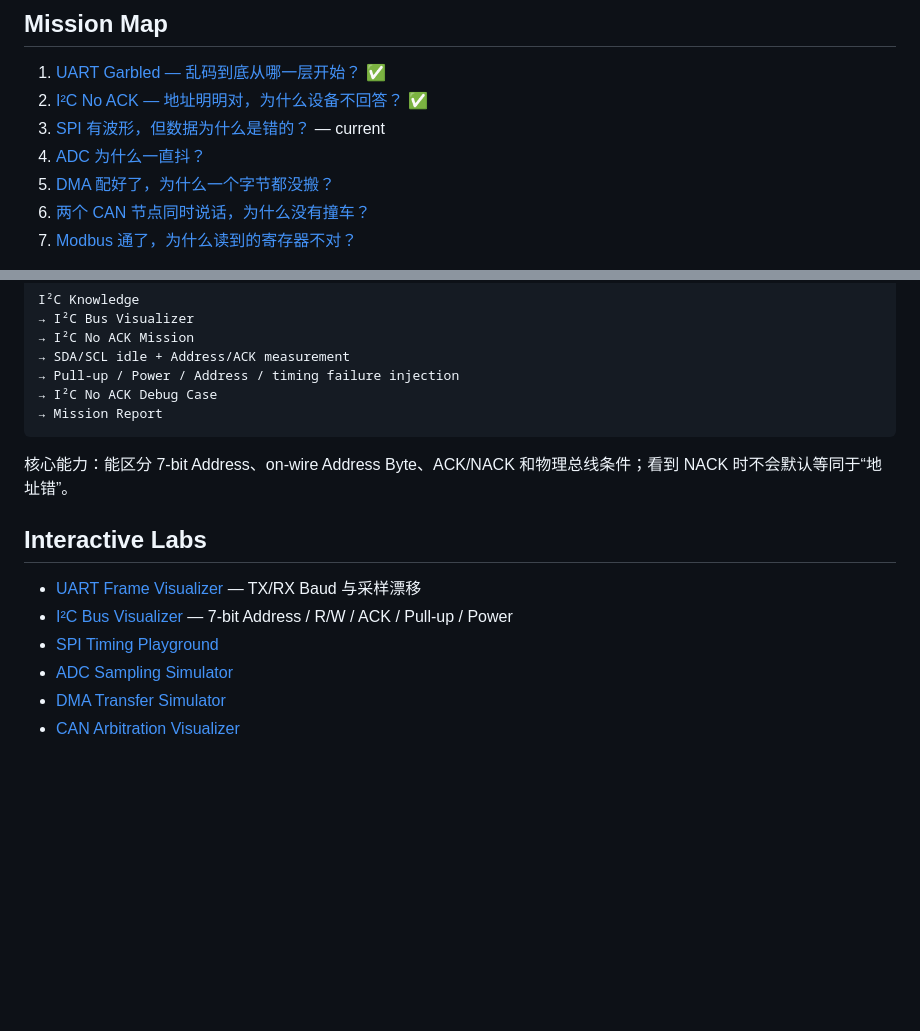
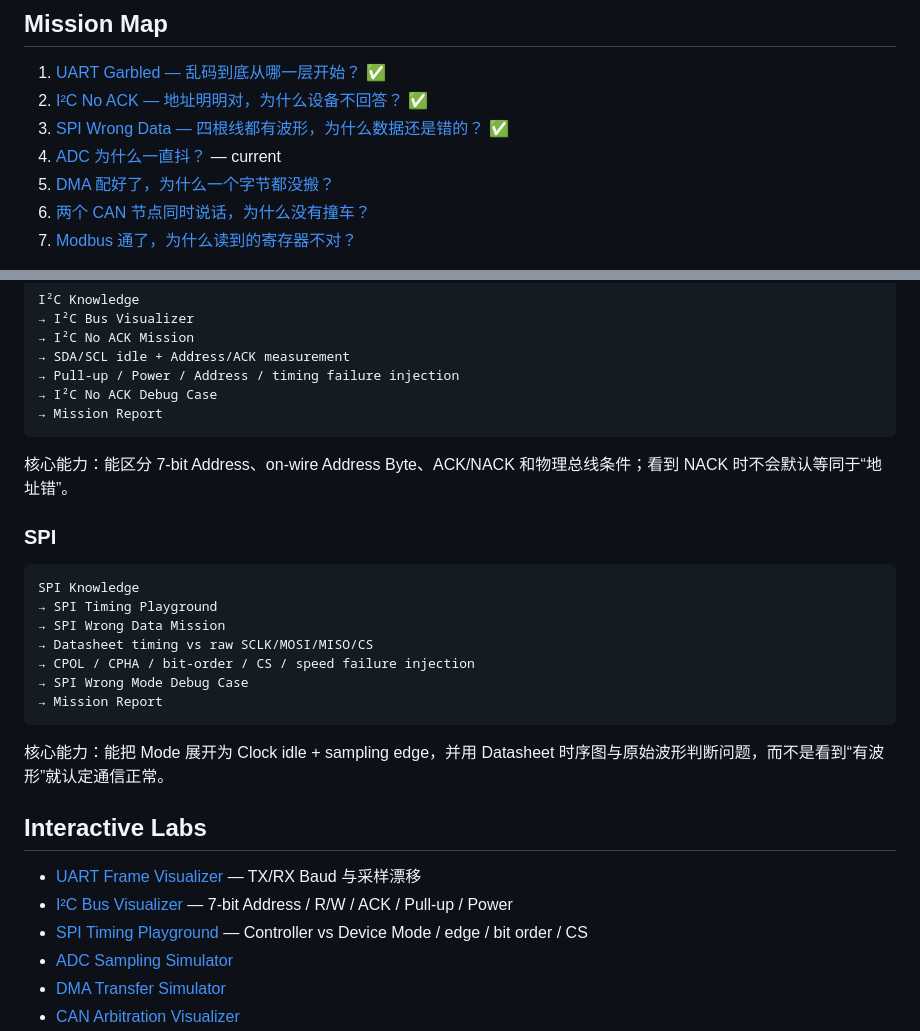
Before and after one commit to 2740219773/Road-to--embedded, a Markdown page: 02-Learning-Path/Stage-03-Peripheral-Engineer/README.md, 2 parts joined by grey strips. GitHub-like rendering; blank space fills up the shorter version.

Commit message:
V2.3 Phase B: mark SPI loop formalized

````diff
--- a/02-Learning-Path/Stage-03-Peripheral-Engineer/README.md
+++ b/02-Learning-Path/Stage-03-Peripheral-Engineer/README.md
@@ -53,8 +53,8 @@ Application / Data
 
 1. [UART Garbled — 乱码到底从哪一层开始？](../../04-Missions/Stage-03-Peripherals/01-UART-Garbled/Mission.md) ✅
 2. [I²C No ACK — 地址明明对，为什么设备不回答？](../../04-Missions/Stage-03-Peripherals/02-I2C-No-ACK/Mission.md) ✅
-3. [SPI 有波形，但数据为什么是错的？](../../04-Missions/Stage-03-Peripherals/03-SPI-Wrong-Data/Mission.md) — current
-4. [ADC 为什么一直抖？](../../04-Missions/Stage-03-Peripherals/04-ADC-Jitter/Mission.md)
+3. [SPI Wrong Data — 四根线都有波形，为什么数据还是错的？](../../04-Missions/Stage-03-Peripherals/03-SPI-Wrong-Data/Mission.md) ✅
+4. [ADC 为什么一直抖？](../../04-Missions/Stage-03-Peripherals/04-ADC-Jitter/Mission.md) — current
 5. [DMA 配好了，为什么一个字节都没搬？](../../04-Missions/Stage-03-Peripherals/05-DMA-No-Transfer/Mission.md)
 6. [两个 CAN 节点同时说话，为什么没有撞车？](../../04-Missions/Stage-03-Peripherals/06-CAN-Arbitration/Mission.md)
 7. [Modbus 通了，为什么读到的寄存器不对？](../../04-Missions/Stage-03-Peripherals/07-Modbus-Wrong-Register/Mission.md)
@@ -91,11 +91,25 @@ I²C Knowledge
 
 核心能力：能区分 7-bit Address、on-wire Address Byte、ACK/NACK 和物理总线条件；看到 NACK 时不会默认等同于“地址错”。
 
+### SPI
+
+```text
+SPI Knowledge
+→ SPI Timing Playground
+→ SPI Wrong Data Mission
+→ Datasheet timing vs raw SCLK/MOSI/MISO/CS
+→ CPOL / CPHA / bit-order / CS / speed failure injection
+→ SPI Wrong Mode Debug Case
+→ Mission Report
+```
+
+核心能力：能把 Mode 展开为 Clock idle + sampling edge，并用 Datasheet 时序图与原始波形判断问题，而不是看到“有波形”就认定通信正常。
+
 ## Interactive Labs
 
 - [UART Frame Visualizer](../../03-Interactive-Labs/UART-Frame-Visualizer/) — TX/RX Baud 与采样漂移
 - [I²C Bus Visualizer](../../03-Interactive-Labs/I2C-Bus-Visualizer/) — 7-bit Address / R/W / ACK / Pull-up / Power
-- [SPI Timing Playground](../../03-Interactive-Labs/SPI-Timing-Playground/)
+- [SPI Timing Playground](../../03-Interactive-Labs/SPI-Timing-Playground/) — Controller vs Device Mode / edge / bit order / CS
 - [ADC Sampling Simulator](../../03-Interactive-Labs/ADC-Sampling-Simulator/)
 - [DMA Transfer Simulator](../../03-Interactive-Labs/DMA-Transfer-Simulator/)
 - [CAN Arbitration Visualizer](../../03-Interactive-Labs/CAN-Arbitration-Visualizer/)
````
Also changed, not shown: other parts of 02-Learning-Path/Stage-03-Peripheral-Engineer/README.md (+2 -2 lines).
